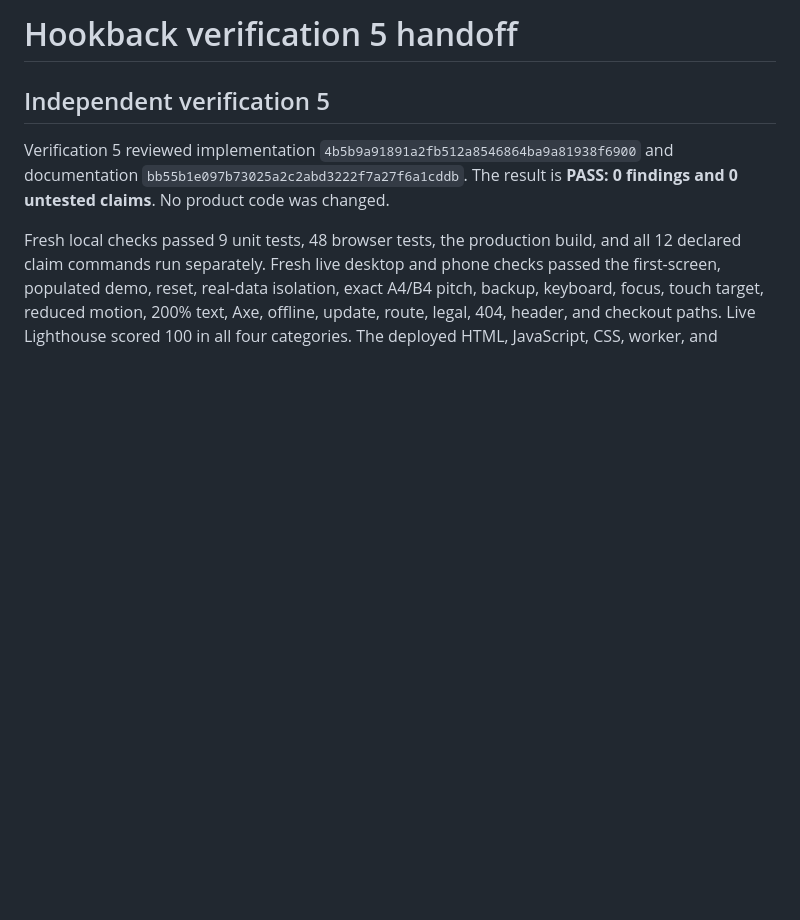
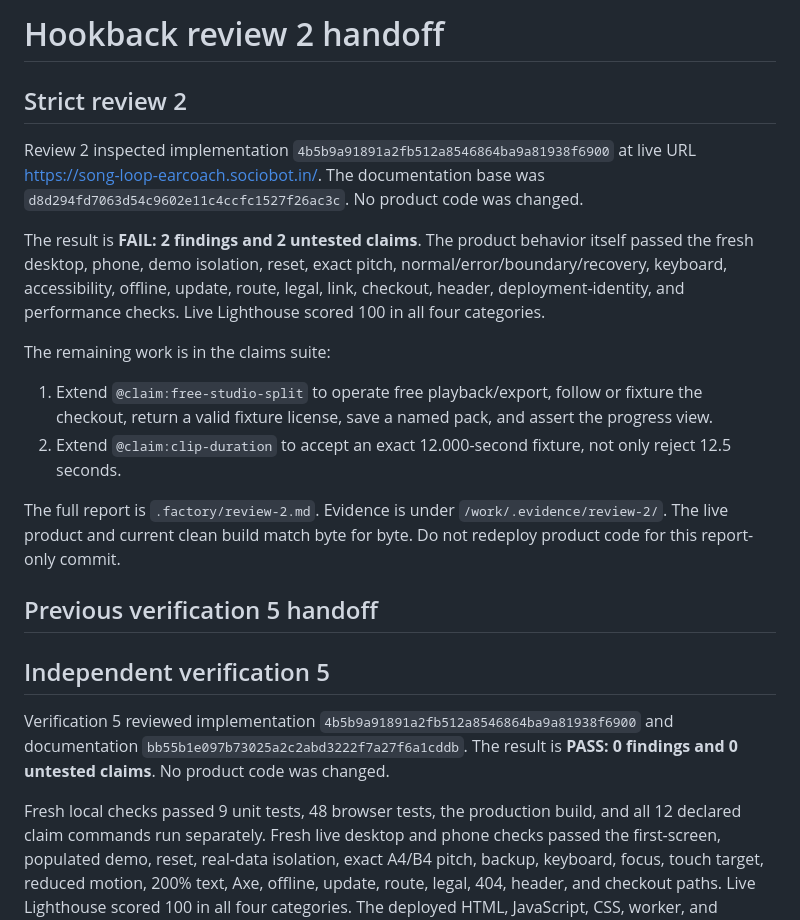
Before and after one commit to B-Divyesh/sf-song-loop-earcoach, a Markdown page: .factory/handoff.md, the part around the change. Drawn GitHub-style; blank space fills up the shorter version.

Commit message:
docs: record strict review 2 findings

```diff
--- a/.factory/handoff.md
+++ b/.factory/handoff.md
@@ -1,4 +1,31 @@
-# Hookback verification 5 handoff
+# Hookback review 2 handoff
+
+## Strict review 2
+
+Review 2 inspected implementation
+`4b5b9a91891a2fb512a8546864ba9a81938f6900` at live URL
+<https://song-loop-earcoach.sociobot.in/>. The documentation base was
+`d8d294fd7063d54c9602e11c4ccfc1527f26ac3c`. No product code was changed.
+
+The result is **FAIL: 2 findings and 2 untested claims**. The product behavior
+itself passed the fresh desktop, phone, demo isolation, reset, exact pitch,
+normal/error/boundary/recovery, keyboard, accessibility, offline, update,
+route, legal, link, checkout, header, deployment-identity, and performance
+checks. Live Lighthouse scored 100 in all four categories.
+
+The remaining work is in the claims suite:
+
+1. Extend `@claim:free-studio-split` to operate free playback/export, follow or
+   fixture the checkout, return a valid fixture license, save a named pack, and
+   assert the progress view.
+2. Extend `@claim:clip-duration` to accept an exact 12.000-second fixture, not
+   only reject 12.5 seconds.
+
+The full report is `.factory/review-2.md`. Evidence is under
+`/work/.evidence/review-2/`. The live product and current clean build match
+byte for byte. Do not redeploy product code for this report-only commit.
+
+## Previous verification 5 handoff
 
 ## Independent verification 5
 
```
Also changed, not shown: .factory/review-2.md (added, +195 -0 lines).
